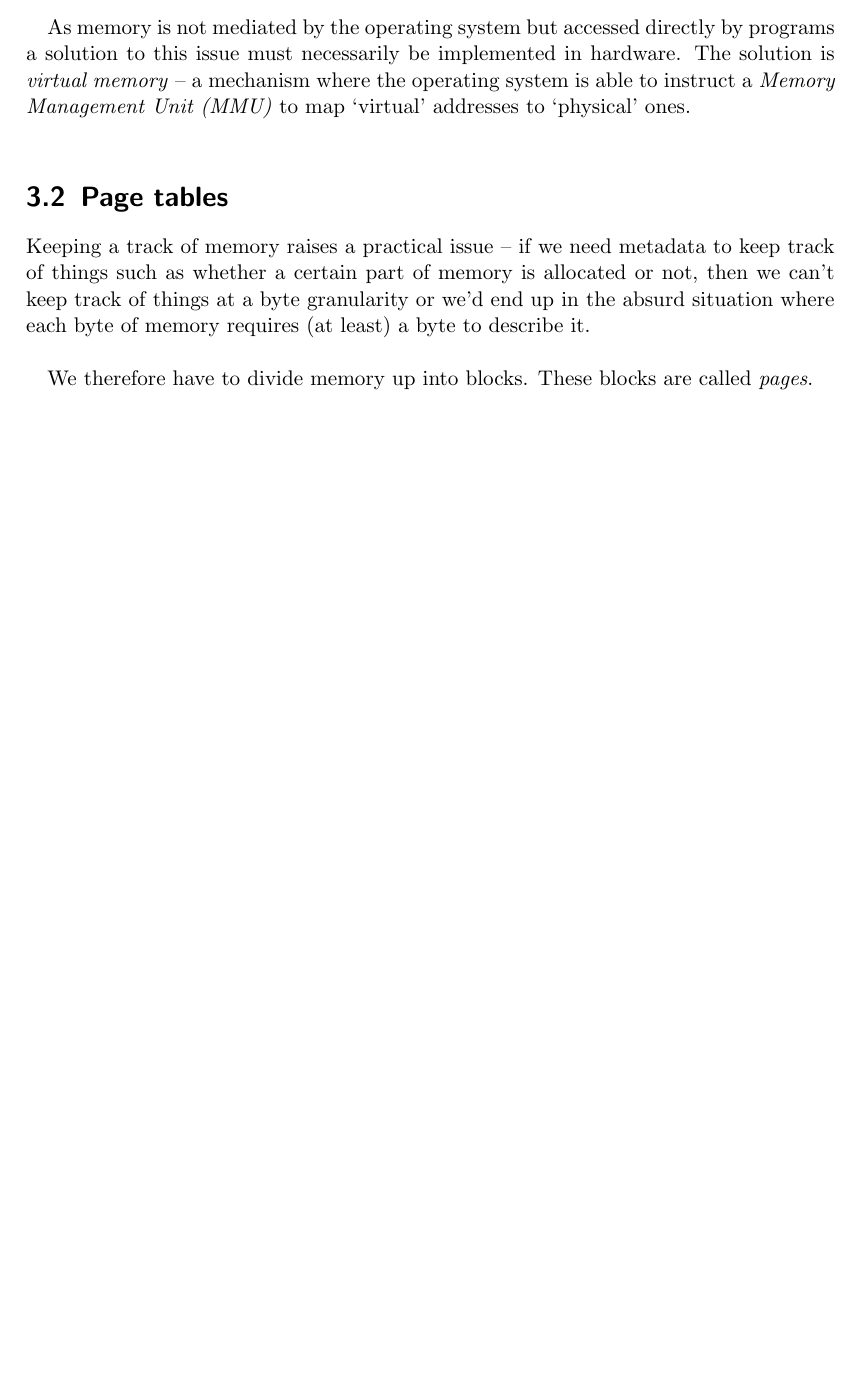
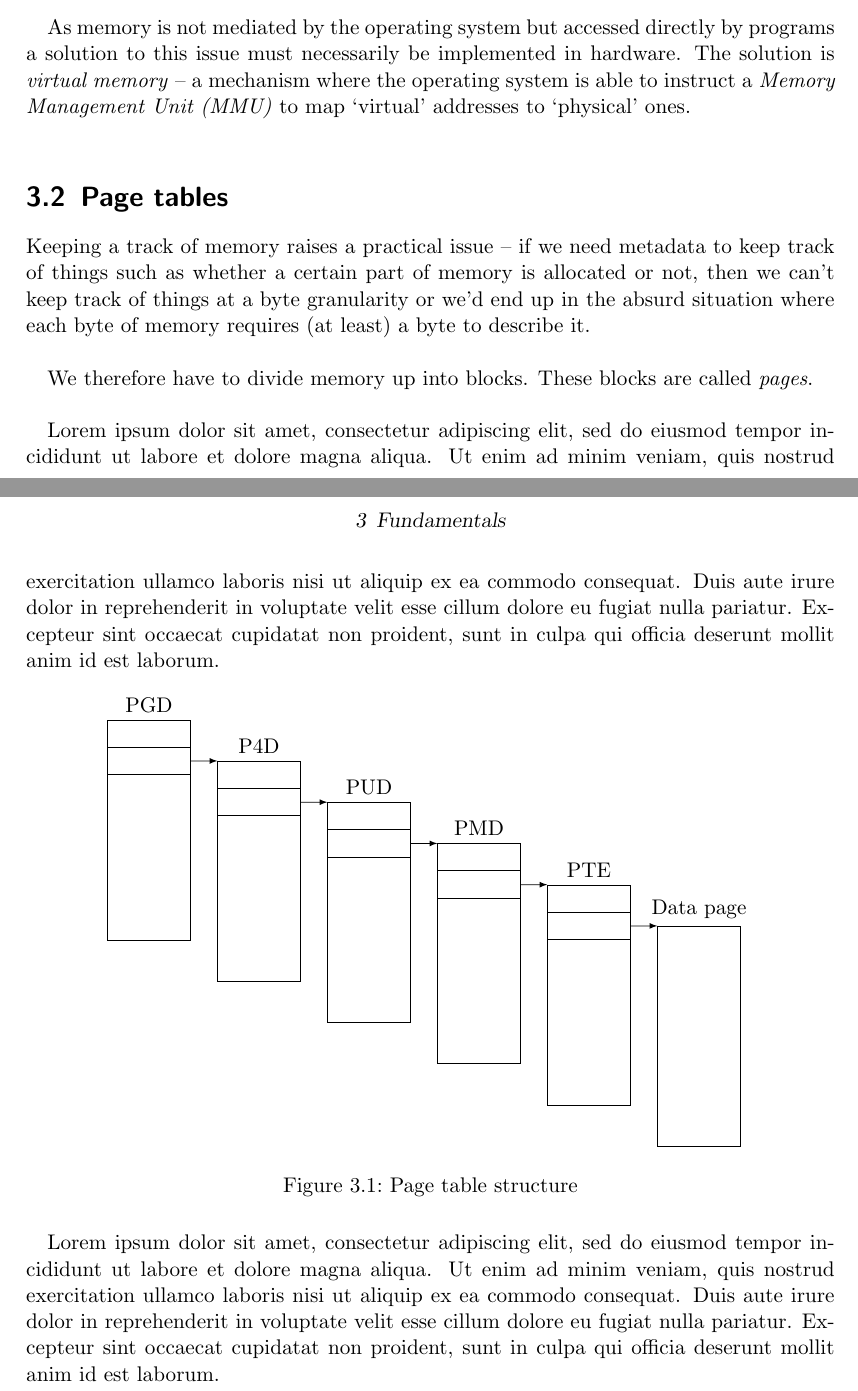
Before and after one commit to andyshrk/mm-book, a LaTeX book (book.tex, which reads chapters/fundamentals.tex, figures/page-table.tex): part of page 8 of 27 before the commit and two parts of pages 8 and 9 of 28 after it, the two joined at a grey line, cut so that both start at the same text, the shorter picture padded with empty space. Compiled offline with pdfLaTeX.

Commit message:
fundamentals: add experimental diagram

```diff
--- a/book.tex
+++ b/book.tex
@@ -19,6 +19,7 @@
     citecolor=black,
     pdftitle={The Linux Memory Manager},
     }
+\usetikzlibrary{positioning,fit,calc}
 
 % Output title and contents.
 \begin{document}
--- a/chapters/fundamentals.tex
+++ b/chapters/fundamentals.tex
@@ -37,4 +37,20 @@ the absurd situation where each byte of memory requires (at least) a byte to
 describe it.\\
 
 We therefore have to divide memory up into blocks. These blocks are called
-\emph{pages}.
+\emph{pages}.\\
+
+Lorem ipsum dolor sit amet, consectetur adipiscing elit, sed do eiusmod tempor
+incididunt ut labore et dolore magna aliqua. Ut enim ad minim veniam, quis
+nostrud exercitation ullamco laboris nisi ut aliquip ex ea commodo
+consequat. Duis aute irure dolor in reprehenderit in voluptate velit esse cillum
+dolore eu fugiat nulla pariatur. Excepteur sint occaecat cupidatat non proident,
+sunt in culpa qui officia deserunt mollit anim id est laborum.
+
+\input{figures/page-table.tex}
+
+Lorem ipsum dolor sit amet, consectetur adipiscing elit, sed do eiusmod tempor
+incididunt ut labore et dolore magna aliqua. Ut enim ad minim veniam, quis
+nostrud exercitation ullamco laboris nisi ut aliquip ex ea commodo
+consequat. Duis aute irure dolor in reprehenderit in voluptate velit esse cillum
+dolore eu fugiat nulla pariatur. Excepteur sint occaecat cupidatat non proident,
+sunt in culpa qui officia deserunt mollit anim id est laborum.
--- /dev/null
+++ b/figures/page-table.tex
@@ -0,0 +1,54 @@
+\begin{figure}[hbt!]
+  \centering
+  \begin{tikzpicture}[yscale=-1, node distance=0] % yscale=-1 puts origin at top-left.
+    \tikzset{every node/.style={line width= 0.5 pt}}
+    \pgfmathsetmacro\width{1.5}
+    \pgfmathsetmacro\height{4}
+    \pgfmathsetmacro\xseparation{0.5}
+    \pgfmathsetmacro\yseparation{0.75}
+    \pgfmathsetmacro\xoffset{\width + \xseparation}
+    \pgfmathsetmacro\entryheight{\yseparation / 1.5}
+
+    % Nest each so they all get offset equally.
+    % TODO: Can we eliminate some duplication here?
+    % TODO: Can we do something about this horrorshow of nesting?
+    \node (pgd) [draw, rectangle, minimum width=\width cm, minimum height=\height cm, label=PGD] at (0, 0) {};
+
+    \begin{scope}[xshift=\xoffset cm, yshift=\yseparation cm]
+      \node (p4d) [draw, rectangle, minimum width=\width cm, minimum height=\height cm, label=P4D] at (0, 0) {};
+
+      \begin{scope}[xshift=\xoffset cm, yshift=\yseparation cm]
+        \node (pud) [draw, rectangle, minimum width=\width cm, minimum height=\height cm, label=PUD] at (0, 0) {};
+
+        \begin{scope}[xshift=\xoffset cm, yshift=\yseparation cm]
+          \node (pmd) [draw, rectangle, minimum width=\width cm, minimum height=\height cm, label=PMD] at (0, 0) {};
+
+          \begin{scope}[xshift=\xoffset cm, yshift=\yseparation cm]
+            \node (pte) [draw, rectangle, minimum width=\width cm, minimum height=\height cm, label=PTE] at (0, 0) {};
+
+            \begin{scope}[xshift=\xoffset cm, yshift=\yseparation cm]
+              \node (data) [draw, rectangle, minimum width=\width cm, minimum height=\height cm, label=Data page] at (0, 0) {};
+            \end{scope}
+          \end{scope}
+        \end{scope}
+      \end{scope}
+    \end{scope}
+
+    % Entries.
+    \node (pgde) [draw, below=of pgd.north, rectangle, anchor=north, minimum width=\width cm, minimum height=\entryheight cm, yshift=-\entryheight cm, inner sep=0, outer sep=0] {};
+    \node (p4de) [draw, below=of p4d.north, rectangle, anchor=north, minimum width=\width cm, minimum height=\entryheight cm, yshift=-\entryheight cm, inner sep=0, outer sep=0] {};
+    \node (pude) [draw, below=of pud.north, rectangle, anchor=north, minimum width=\width cm, minimum height=\entryheight cm, yshift=-\entryheight cm, inner sep=0, outer sep=0] {};
+    \node (pmde) [draw, below=of pmd.north, rectangle, anchor=north, minimum width=\width cm, minimum height=\entryheight cm, yshift=-\entryheight cm, inner sep=0, outer sep=0] {};
+    \node (ptde) [draw, below=of pte.north, rectangle, anchor=north, minimum width=\width cm, minimum height=\entryheight cm, yshift=-\entryheight cm, inner sep=0, outer sep=0] {};
+
+    % Arrows.
+    \draw [-latex] (pgde.east) -- (p4d.west |- p4d.north);
+    \draw [-latex] (p4de.east) -- (pud.west |- pud.north);
+    \draw [-latex] (pude.east) -- (pmd.west |- pmd.north);
+    \draw [-latex] (pmde.east) -- (pte.west |- pte.north);
+    \draw [-latex] (ptde.east) -- (data.west |- data.north);
+
+  \end{tikzpicture}
+
+  \caption{Page table structure}
+\end{figure}
```
